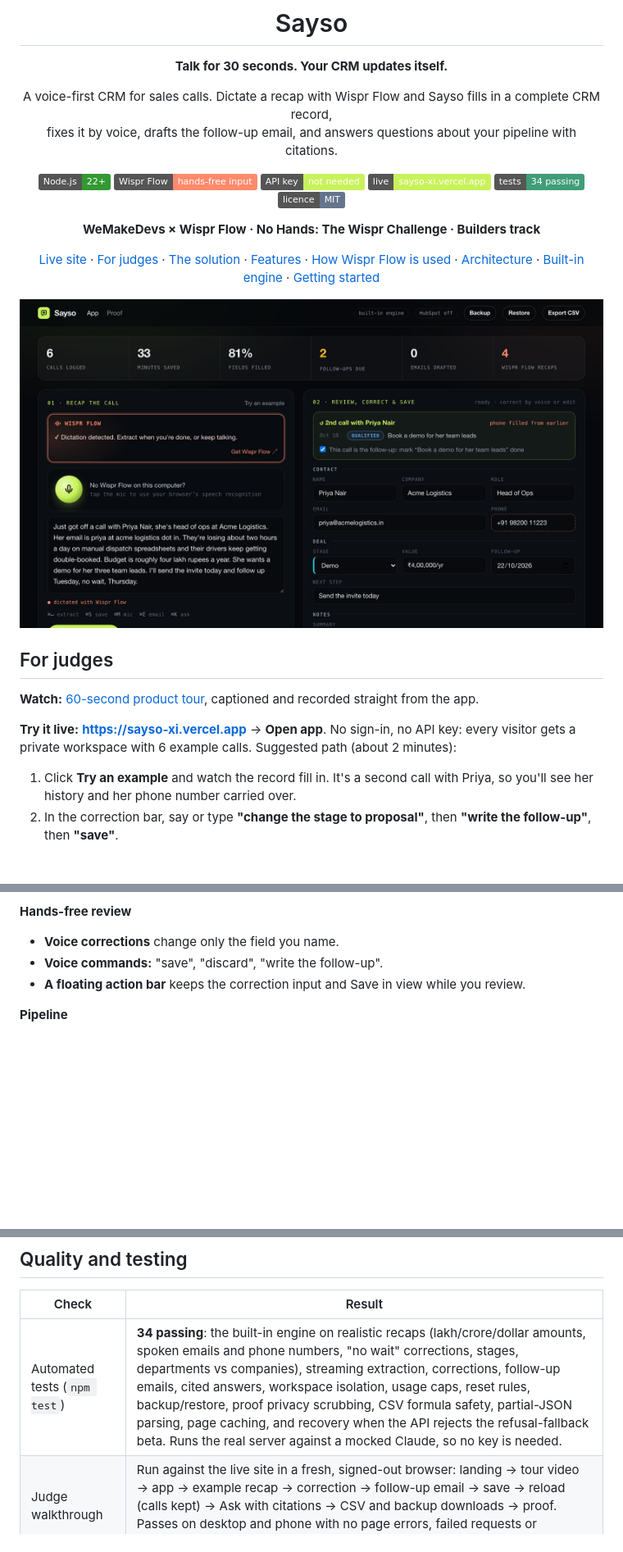
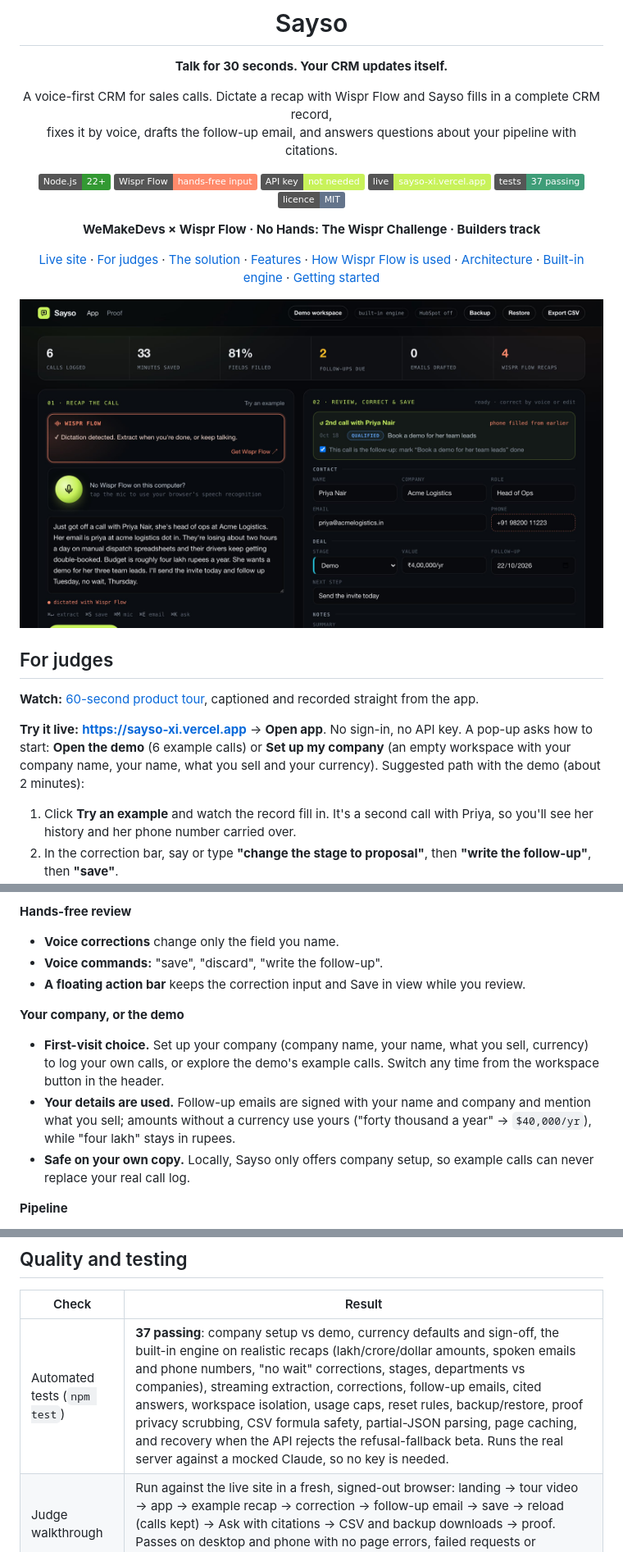
Before and after one commit to Utkarsh2730/sayso, a Markdown page: README.md, 3 parts joined by grey strips. Shown at 82% size. Drawn GitHub-style; pictures changed too: public/media/app-review.jpg; badges without logos; blank space fills up the shorter version.

```diff
--- a/README.md
+++ b/README.md
@@ -13,7 +13,7 @@ fixes it by voice, drafts the follow-up email, and answers questions about your
 ![Wispr Flow](https://img.shields.io/badge/Wispr%20Flow-hands--free%20input-ff8a6b)
 ![API key](https://img.shields.io/badge/API%20key-not%20needed-c8f25a)
 ![Live](https://img.shields.io/badge/live-sayso--xi.vercel.app-c8f25a)
-![Tests](https://img.shields.io/badge/tests-34%20passing-3f9d78)
+![Tests](https://img.shields.io/badge/tests-37%20passing-3f9d78)
 ![Licence](https://img.shields.io/badge/licence-MIT-64748b)
 
 **WeMakeDevs × Wispr Flow · No Hands: The Wispr Challenge · Builders track**
@@ -28,7 +28,7 @@ fixes it by voice, drafts the follow-up email, and answers questions about your
 
 **Watch:** [60-second product tour](public/media/sayso-tour.webm), captioned and recorded straight from the app.
 
-**Try it live:** **https://sayso-xi.vercel.app** → **Open app**. No sign-in, no API key: every visitor gets a private workspace with 6 example calls. Suggested path (about 2 minutes):
+**Try it live:** **https://sayso-xi.vercel.app** → **Open app**. No sign-in, no API key. A pop-up asks how to start: **Open the demo** (6 example calls) or **Set up my company** (an empty workspace with your company name, your name, what you sell and your currency). Suggested path with the demo (about 2 minutes):
 1. Click **Try an example** and watch the record fill in. It's a second call with Priya, so you'll see her history and her phone number carried over.
 2. In the correction bar, say or type **"change the stage to proposal"**, then **"write the follow-up"**, then **"save"**.
 3. In **Ask your pipeline**, click **"Who should I follow up with this week?"**, then click a citation to jump to the call.
@@ -77,6 +77,11 @@ Sayso replaces the form with your voice. You talk; it writes the record.
 - **Voice corrections** change only the field you name.
 - **Voice commands:** "save", "discard", "write the follow-up".
 - **A floating action bar** keeps the correction input and Save in view while you review.
+
+**Your company, or the demo**
+- **First-visit choice.** Set up your company (company name, your name, what you sell, currency) to log your own calls, or explore the demo's example calls. Switch any time from the workspace button in the header.
+- **Your details are used.** Follow-up emails are signed with your name and company and mention what you sell; amounts without a currency use yours ("forty thousand a year" → `$40,000/yr`), while "four lakh" stays in rupees.
+- **Safe on your own copy.** Locally, Sayso only offers company setup, so example calls can never replace your real call log.
 
 **Pipeline**
 - **Contact history.** A recap about someone you've spoken to before shows "2nd call with Priya", fills in details you didn't repeat (email, phone, company, role) from the last call, and offers to mark the earlier follow-up done, since this call *is* that follow-up.
@@ -216,7 +221,7 @@ For HubSpot sync and optional Claude: on [Render](https://dashboard.render.com)
 
 | Check | Result |
 |---|---|
-| Automated tests (`npm test`) | **34 passing**: the built-in engine on realistic recaps (lakh/crore/dollar amounts, spoken emails and phone numbers, "no wait" corrections, stages, departments vs companies), streaming extraction, corrections, follow-up emails, cited answers, workspace isolation, usage caps, reset rules, backup/restore, proof privacy scrubbing, CSV formula safety, partial-JSON parsing, page caching, and recovery when the API rejects the refusal-fallback beta. Runs the real server against a mocked Claude, so no key is needed. |
+| Automated tests (`npm test`) | **37 passing**: company setup vs demo, currency defaults and sign-off, the built-in engine on realistic recaps (lakh/crore/dollar amounts, spoken emails and phone numbers, "no wait" corrections, stages, departments vs companies), streaming extraction, corrections, follow-up emails, cited answers, workspace isolation, usage caps, reset rules, backup/restore, proof privacy scrubbing, CSV formula safety, partial-JSON parsing, page caching, and recovery when the API rejects the refusal-fallback beta. Runs the real server against a mocked Claude, so no key is needed. |
 | Judge walkthrough | Run against the live site in a fresh, signed-out browser: landing → tour video → app → example recap → correction → follow-up email → save → reload (calls kept) → Ask with citations → CSV and backup downloads → proof. Passes on desktop and phone with no page errors, failed requests or sideways scrolling. |
 | Wispr Flow input | Dictation inserted as a paste, a long insert or text set through accessibility is detected and auto-extracted; typing by hand is not. |
 | Speed | The built-in engine fills a record in about 0.03 s; saves are instant; pages are single files with no framework, served from Vercel's CDN. |
```
Also changed, not shown: other parts of README.md (+1 -1 lines), public/media/app-dictate.jpg, 12 other files.
